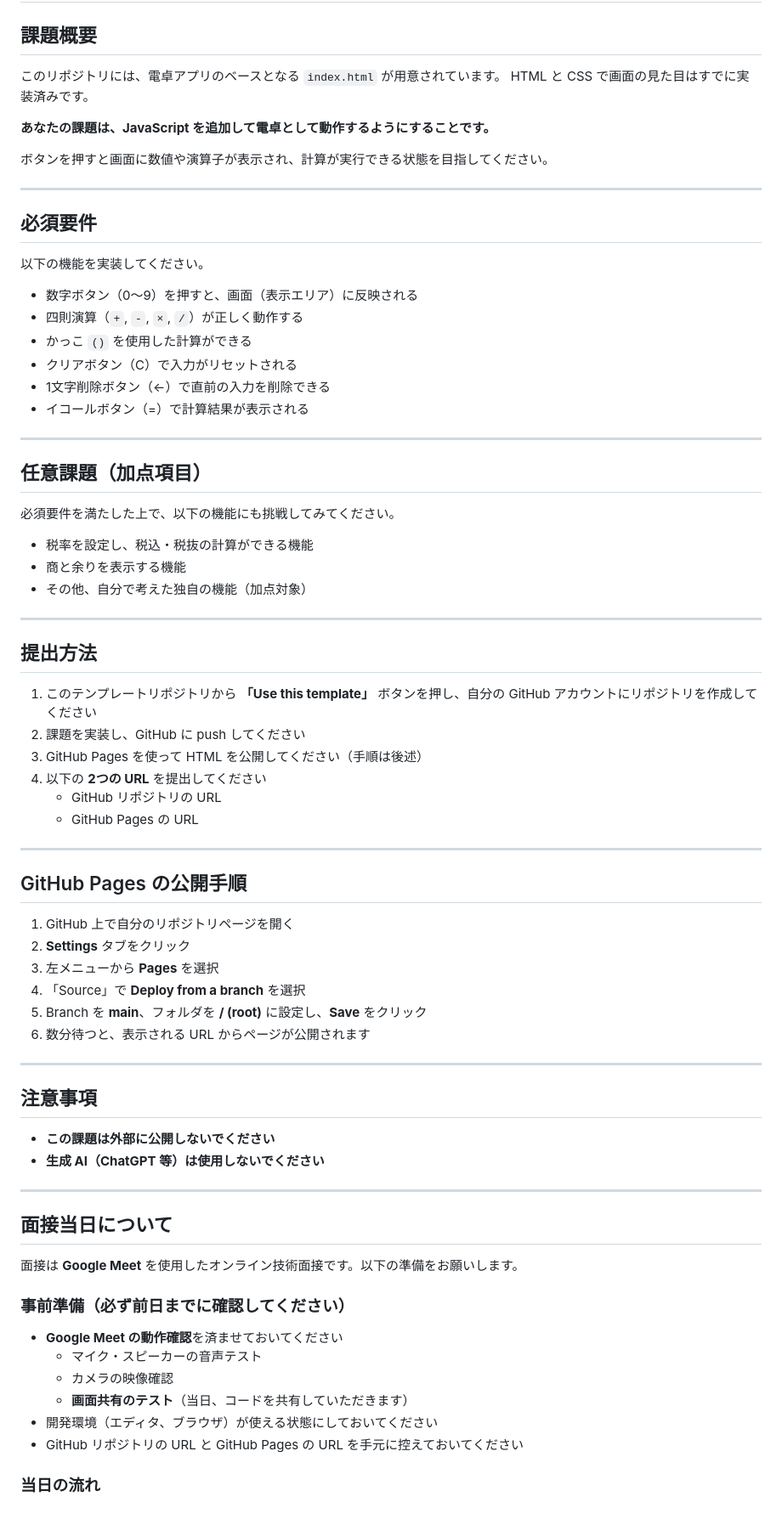
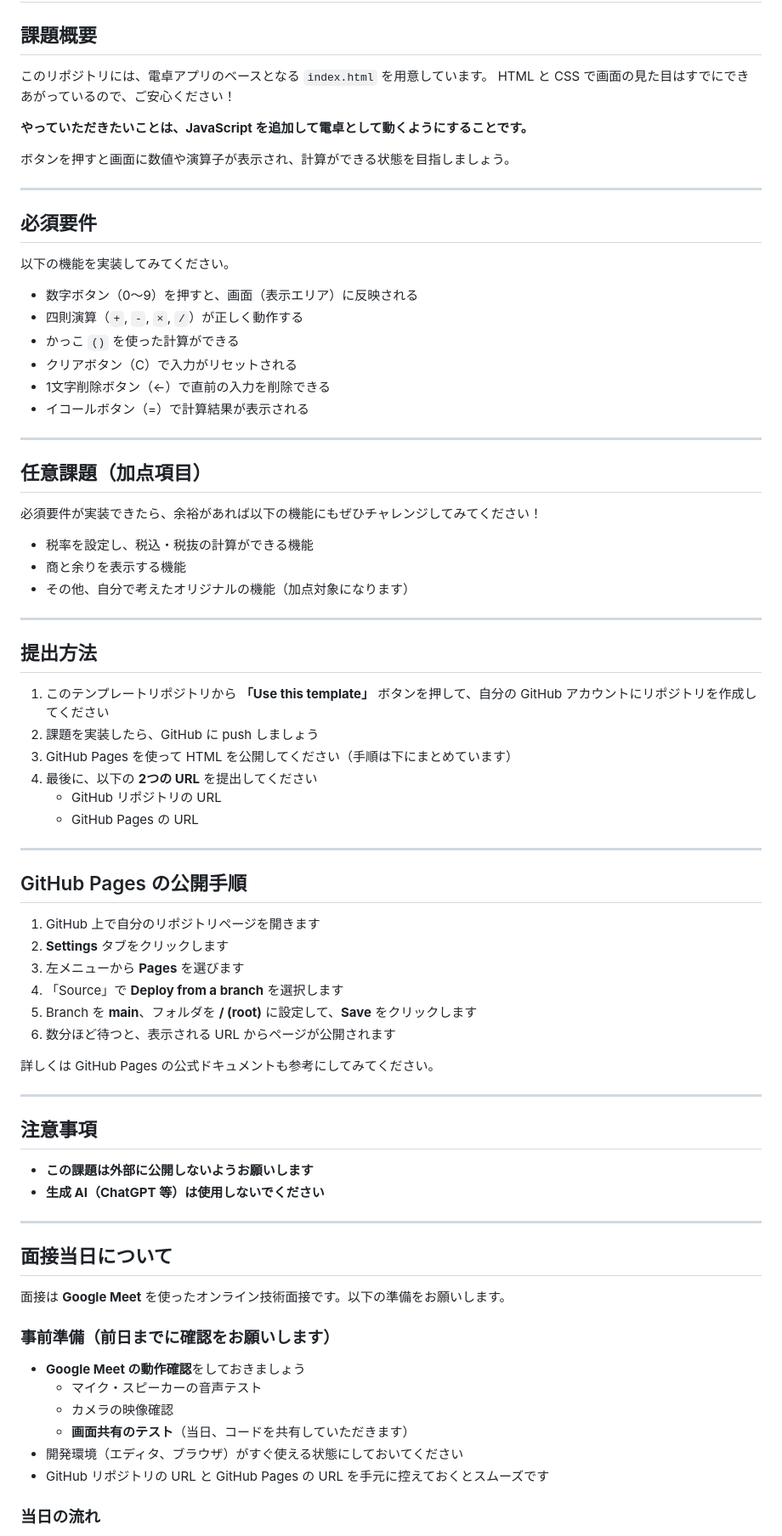
Before and after one commit to ingage/interview-calculator, a Markdown page: README.md, the part around one of its changes. Shown at 85% size. GitHub-like rendering; blank space fills up the shorter version.

Commit message:
chore: 文体調整

```diff
--- a/README.md
+++ b/README.md
@@ -2,22 +2,22 @@
 
 ## 課題概要
 
-このリポジトリには、電卓アプリのベースとなる `index.html` が用意されています。
-HTML と CSS で画面の見た目はすでに実装済みです。
+このリポジトリには、電卓アプリのベースとなる `index.html` を用意しています。
+HTML と CSS で画面の見た目はすでにできあがっているので、ご安心ください！
 
-**あなたの課題は、JavaScript を追加して電卓として動作するようにすることです。**
+**やっていただきたいことは、JavaScript を追加して電卓として動くようにすることです。**
 
-ボタンを押すと画面に数値や演算子が表示され、計算が実行できる状態を目指してください。
+ボタンを押すと画面に数値や演算子が表示され、計算ができる状態を目指しましょう。
 
 ---
 
 ## 必須要件
 
-以下の機能を実装してください。
+以下の機能を実装してみてください。
 
 - 数字ボタン（0〜9）を押すと、画面（表示エリア）に反映される
 - 四則演算（`+`, `-`, `×`, `/`）が正しく動作する
-- かっこ `()` を使用した計算ができる
+- かっこ `()` を使った計算ができる
 - クリアボタン（C）で入力がリセットされる
 - 1文字削除ボタン（←）で直前の入力を削除できる
 - イコールボタン（=）で計算結果が表示される
@@ -26,20 +26,20 @@ HTML と CSS で画面の見た目はすでに実装済みです。
 
 ## 任意課題（加点項目）
 
-必須要件を満たした上で、以下の機能にも挑戦してみてください。
+必須要件が実装できたら、余裕があれば以下の機能にもぜひチャレンジしてみてください！
 
 - 税率を設定し、税込・税抜の計算ができる機能
 - 商と余りを表示する機能
-- その他、自分で考えた独自の機能（加点対象）
+- その他、自分で考えたオリジナルの機能（加点対象になります）
 
 ---
 
 ## 提出方法
 
-1. このテンプレートリポジトリから **「Use this template」** ボタンを押し、自分の GitHub アカウントにリポジトリを作成してください
-2. 課題を実装し、GitHub に push してください
-3. GitHub Pages を使って HTML を公開してください（手順は後述）
-4. 以下の **2つの URL** を提出してください
+1. このテンプレートリポジトリから **「Use this template」** ボタンを押して、自分の GitHub アカウントにリポジトリを作成してください
+2. 課題を実装したら、GitHub に push しましょう
+3. GitHub Pages を使って HTML を公開してください（手順は下にまとめています）
+4. 最後に、以下の **2つの URL** を提出してください
    - GitHub リポジトリの URL
    - GitHub Pages の URL
 
@@ -47,34 +47,36 @@ HTML と CSS で画面の見た目はすでに実装済みです。
 
 ## GitHub Pages の公開手順
 
-1. GitHub 上で自分のリポジトリページを開く
-2. **Settings** タブをクリック
-3. 左メニューから **Pages** を選択
-4. 「Source」で **Deploy from a branch** を選択
-5. Branch を **main**、フォルダを **/ (root)** に設定し、**Save** をクリック
-6. 数分待つと、表示される URL からページが公開されます
+1. GitHub 上で自分のリポジトリページを開きます
+2. **Settings** タブをクリックします
+3. 左メニューから **Pages** を選びます
+4. 「Source」で **Deploy from a branch** を選択します
+5. Branch を **main**、フォルダを **/ (root)** に設定して、**Save** をクリックします
+6. 数分ほど待つと、表示される URL からページが公開されます
+
+詳しくは GitHub Pages の公式ドキュメントも参考にしてみてください。
 
 ---
 
 ## 注意事項
 
-- **この課題は外部に公開しないでください**
+- **この課題は外部に公開しないようお願いします**
 - **生成 AI（ChatGPT 等）は使用しないでください**
 
 ---
 
 ## 面接当日について
 
-面接は **Google Meet** を使用したオンライン技術面接です。以下の準備をお願いします。
+面接は **Google Meet** を使ったオンライン技術面接です。以下の準備をお願いします。
 
-### 事前準備（必ず前日までに確認してください）
+### 事前準備（前日までに確認をお願いします）
 
-- **Google Meet の動作確認**を済ませておいてください
+- **Google Meet の動作確認**をしておきましょう
   - マイク・スピーカーの音声テスト
   - カメラの映像確認
   - **画面共有のテスト**（当日、コードを共有していただきます）
-- 開発環境（エディタ、ブラウザ）が使える状態にしておいてください
-- GitHub リポジトリの URL と GitHub Pages の URL を手元に控えておいてください
+- 開発環境（エディタ、ブラウザ）がすぐ使える状態にしておいてください
+- GitHub リポジトリの URL と GitHub Pages の URL を手元に控えておくとスムーズです
 
 ### 当日の流れ
 
```
Also changed, not shown: other parts of README.md (+3 -3 lines).
